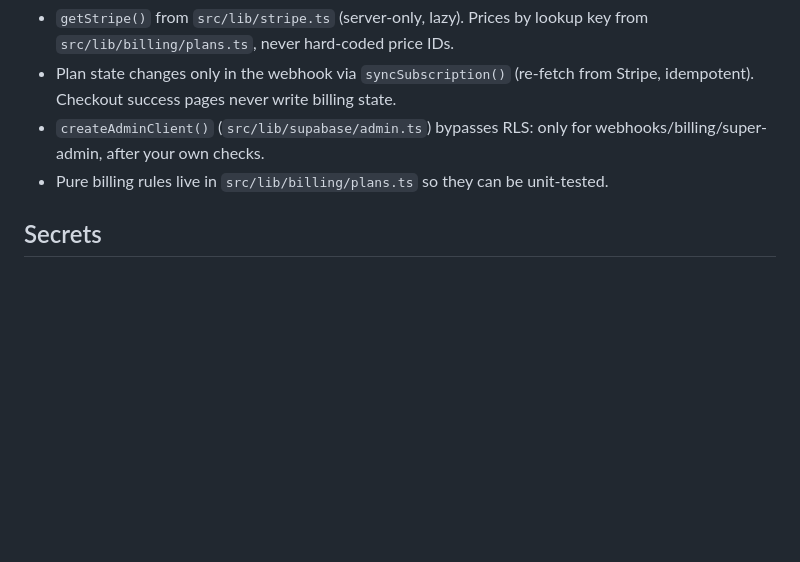
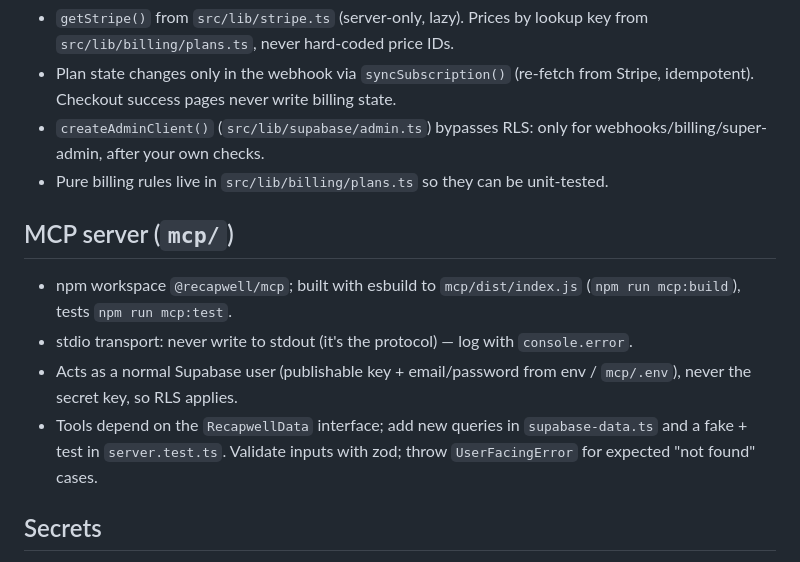
Before and after one commit to IrynaKurnishova/recapwell, a Markdown page: CLAUDE.md, the part around the change. Drawn GitHub-style; blank space fills up the shorter version.

```diff
--- a/CLAUDE.md
+++ b/CLAUDE.md
@@ -33,6 +33,12 @@ Portfolio demo of a multi-tenant B2B SaaS: Next.js 16 + Supabase + Stripe (test
 - `createAdminClient()` (`src/lib/supabase/admin.ts`) bypasses RLS: only for webhooks/billing/super-admin, after your own checks.
 - Pure billing rules live in `src/lib/billing/plans.ts` so they can be unit-tested.
 
+## MCP server (`mcp/`)
+- npm workspace `@recapwell/mcp`; built with esbuild to `mcp/dist/index.js` (`npm run mcp:build`), tests `npm run mcp:test`.
+- stdio transport: never write to stdout (it's the protocol) — log with `console.error`.
+- Acts as a normal Supabase user (publishable key + email/password from env / `mcp/.env`), never the secret key, so RLS applies.
+- Tools depend on the `RecapwellData` interface; add new queries in `supabase-data.ts` and a fake + test in `server.test.ts`. Validate inputs with zod; throw `UserFacingError` for expected "not found" cases.
+
 ## Secrets
 - Stripe secret key, webhook secret, Anthropic key, Supabase secret key: server-only, no `NEXT_PUBLIC_` prefix, never imported into Client Components, never committed.
 
```
Also changed, not shown: README.md (+76 -0 lines), docs/mcp-claude-code.png (added), 15 other files.
